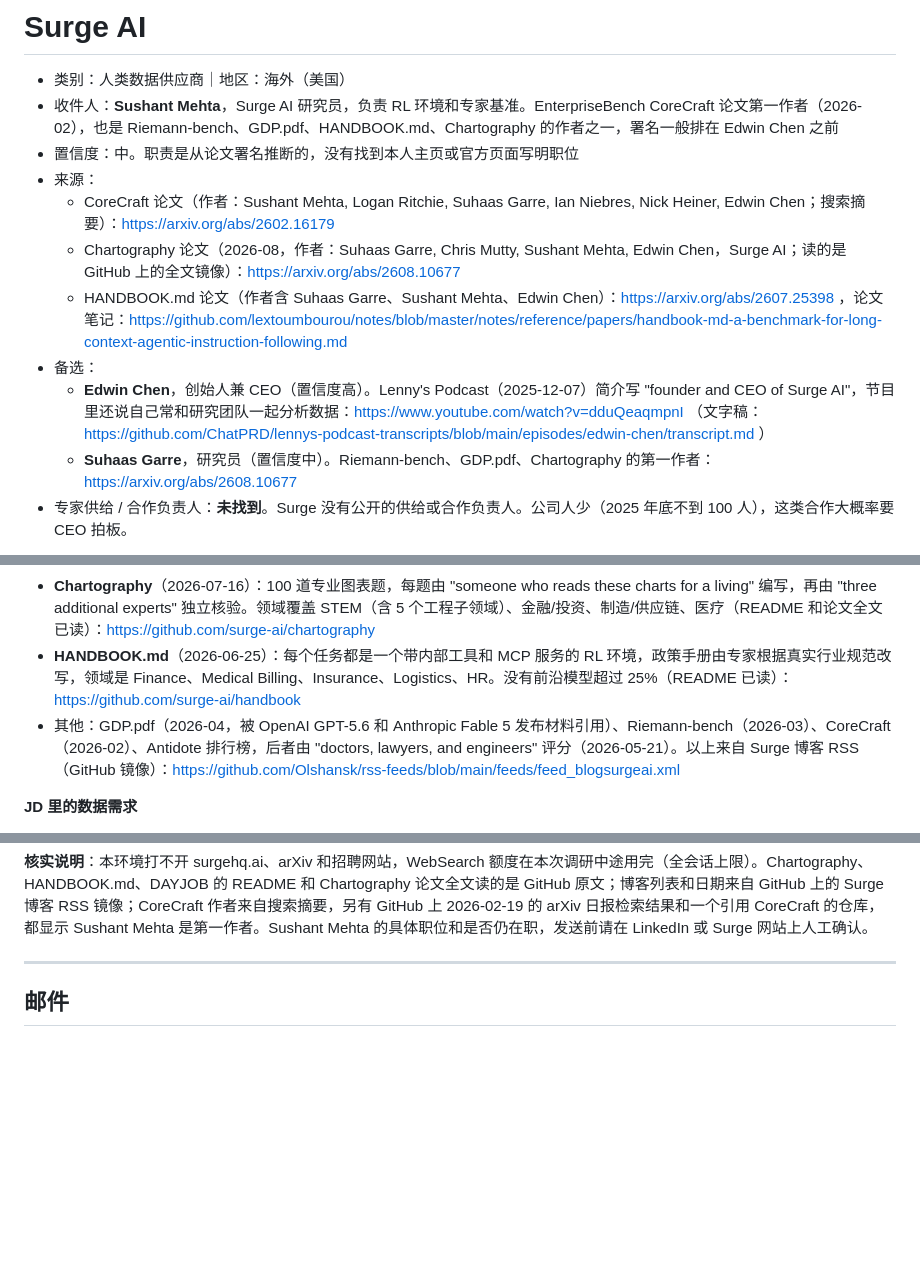
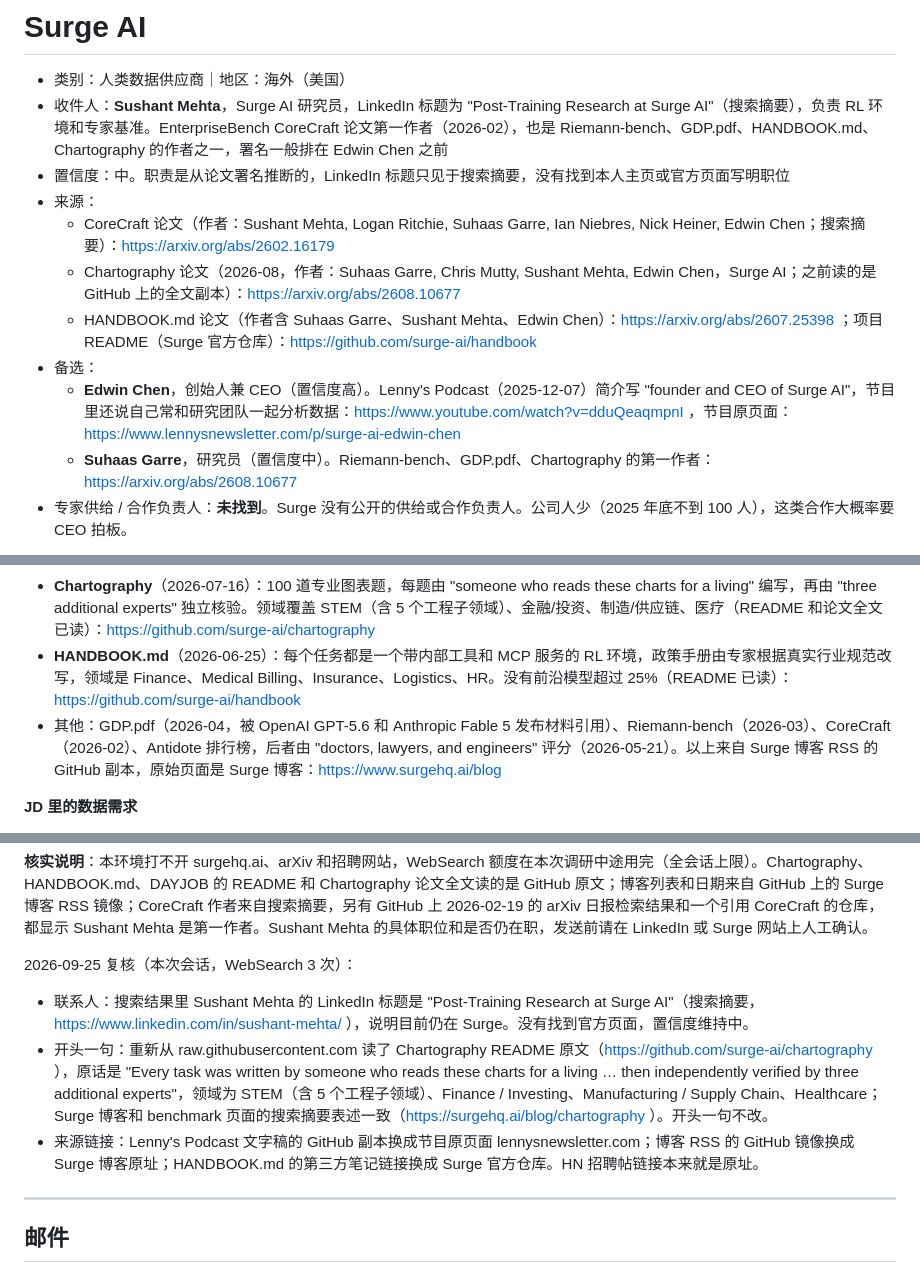
Before and after one commit to wangchen0802/outreaching, a Markdown page: drafts/surge-ai.md, 3 parts joined by grey strips. Rendered like a GitHub page; blank space fills up the shorter version.

```diff
--- a/drafts/surge-ai.md
+++ b/drafts/surge-ai.md
@@ -1,14 +1,14 @@
 # Surge AI
 
 - 类别：人类数据供应商｜地区：海外（美国）
-- 收件人：**Sushant Mehta**，Surge AI 研究员，负责 RL 环境和专家基准。EnterpriseBench CoreCraft 论文第一作者（2026-02），也是 Riemann-bench、GDP.pdf、HANDBOOK.md、Chartography 的作者之一，署名一般排在 Edwin Chen 之前
-- 置信度：中。职责是从论文署名推断的，没有找到本人主页或官方页面写明职位
+- 收件人：**Sushant Mehta**，Surge AI 研究员，LinkedIn 标题为 "Post-Training Research at Surge AI"（搜索摘要），负责 RL 环境和专家基准。EnterpriseBench CoreCraft 论文第一作者（2026-02），也是 Riemann-bench、GDP.pdf、HANDBOOK.md、Chartography 的作者之一，署名一般排在 Edwin Chen 之前
+- 置信度：中。职责是从论文署名推断的，LinkedIn 标题只见于搜索摘要，没有找到本人主页或官方页面写明职位
 - 来源：
   - CoreCraft 论文（作者：Sushant Mehta, Logan Ritchie, Suhaas Garre, Ian Niebres, Nick Heiner, Edwin Chen；搜索摘要）：https://arxiv.org/abs/2602.16179
-  - Chartography 论文（2026-08，作者：Suhaas Garre, Chris Mutty, Sushant Mehta, Edwin Chen，Surge AI；读的是 GitHub 上的全文镜像）：https://arxiv.org/abs/2608.10677
-  - HANDBOOK.md 论文（作者含 Suhaas Garre、Sushant Mehta、Edwin Chen）：https://arxiv.org/abs/2607.25398 ，论文笔记：https://github.com/lextoumbourou/notes/blob/master/notes/reference/papers/handbook-md-a-benchmark-for-long-context-agentic-instruction-following.md
+  - Chartography 论文（2026-08，作者：Suhaas Garre, Chris Mutty, Sushant Mehta, Edwin Chen，Surge AI；之前读的是 GitHub 上的全文副本）：https://arxiv.org/abs/2608.10677
+  - HANDBOOK.md 论文（作者含 Suhaas Garre、Sushant Mehta、Edwin Chen）：https://arxiv.org/abs/2607.25398 ；项目 README（Surge 官方仓库）：https://github.com/surge-ai/handbook
 - 备选：
-  - **Edwin Chen**，创始人兼 CEO（置信度高）。Lenny's Podcast（2025-12-07）简介写 "founder and CEO of Surge AI"，节目里还说自己常和研究团队一起分析数据：https://www.youtube.com/watch?v=dduQeaqmpnI （文字稿：https://github.com/ChatPRD/lennys-podcast-transcripts/blob/main/episodes/edwin-chen/transcript.md ）
+  - **Edwin Chen**，创始人兼 CEO（置信度高）。Lenny's Podcast（2025-12-07）简介写 "founder and CEO of Surge AI"，节目里还说自己常和研究团队一起分析数据：https://www.youtube.com/watch?v=dduQeaqmpnI ，节目原页面：https://www.lennysnewsletter.com/p/surge-ai-edwin-chen
   - **Suhaas Garre**，研究员（置信度中）。Riemann-bench、GDP.pdf、Chartography 的第一作者：https://arxiv.org/abs/2608.10677
 - 专家供给 / 合作负责人：**未找到**。Surge 没有公开的供给或合作负责人。公司人少（2025 年底不到 100 人），这类合作大概率要 CEO 拍板。
 
@@ -21,7 +21,7 @@
 - Tuesday Work Index 综合基准（2026-08-18）和几期模型评测：https://www.surgehq.ai/blog/tuesday-frontier-work-index
 - **Chartography**（2026-07-16）：100 道专业图表题，每题由 "someone who reads these charts for a living" 编写，再由 "three additional experts" 独立核验。领域覆盖 STEM（含 5 个工程子领域）、金融/投资、制造/供应链、医疗（README 和论文全文已读）：https://github.com/surge-ai/chartography
 - **HANDBOOK.md**（2026-06-25）：每个任务都是一个带内部工具和 MCP 服务的 RL 环境，政策手册由专家根据真实行业规范改写，领域是 Finance、Medical Billing、Insurance、Logistics、HR。没有前沿模型超过 25%（README 已读）：https://github.com/surge-ai/handbook
-- 其他：GDP.pdf（2026-04，被 OpenAI GPT-5.6 和 Anthropic Fable 5 发布材料引用）、Riemann-bench（2026-03）、CoreCraft（2026-02）、Antidote 排行榜，后者由 "doctors, lawyers, and engineers" 评分（2026-05-21）。以上来自 Surge 博客 RSS（GitHub 镜像）：https://github.com/Olshansk/rss-feeds/blob/main/feeds/feed_blogsurgeai.xml
+- 其他：GDP.pdf（2026-04，被 OpenAI GPT-5.6 和 Anthropic Fable 5 发布材料引用）、Riemann-bench（2026-03）、CoreCraft（2026-02）、Antidote 排行榜，后者由 "doctors, lawyers, and engineers" 评分（2026-05-21）。以上来自 Surge 博客 RSS 的 GitHub 副本，原始页面是 Surge 博客：https://www.surgehq.ai/blog
 
 **JD 里的数据需求**
 - HN "Who is hiring"（2026-07），Surge 员工发帖，招 Software Engineers 和 Strategic Project Lead，写到 "Our current focus is RL environments to help our clients ship agents that interact with the world"（读的是 GitHub 存档）：https://news.ycombinator.com/item?id=48753928
@@ -41,6 +41,11 @@
 - 没有查到 Surge 向外部供应商采购的公开报道。
 
 **核实说明**：本环境打不开 surgehq.ai、arXiv 和招聘网站，WebSearch 额度在本次调研中途用完（全会话上限）。Chartography、HANDBOOK.md、DAYJOB 的 README 和 Chartography 论文全文读的是 GitHub 原文；博客列表和日期来自 GitHub 上的 Surge 博客 RSS 镜像；CoreCraft 作者来自搜索摘要，另有 GitHub 上 2026-02-19 的 arXiv 日报检索结果和一个引用 CoreCraft 的仓库，都显示 Sushant Mehta 是第一作者。Sushant Mehta 的具体职位和是否仍在职，发送前请在 LinkedIn 或 Surge 网站上人工确认。
+
+2026-09-25 复核（本次会话，WebSearch 3 次）：
+- 联系人：搜索结果里 Sushant Mehta 的 LinkedIn 标题是 "Post-Training Research at Surge AI"（搜索摘要，https://www.linkedin.com/in/sushant-mehta/ ），说明目前仍在 Surge。没有找到官方页面，置信度维持中。
+- 开头一句：重新从 raw.githubusercontent.com 读了 Chartography README 原文（https://github.com/surge-ai/chartography ），原话是 "Every task was written by someone who reads these charts for a living … then independently verified by three additional experts"，领域为 STEM（含 5 个工程子领域）、Finance / Investing、Manufacturing / Supply Chain、Healthcare；Surge 博客和 benchmark 页面的搜索摘要表述一致（https://surgehq.ai/blog/chartography ）。开头一句不改。
+- 来源链接：Lenny's Podcast 文字稿的 GitHub 副本换成节目原页面 lennysnewsletter.com；博客 RSS 的 GitHub 镜像换成 Surge 博客原址；HANDBOOK.md 的第三方笔记链接换成 Surge 官方仓库。HN 招聘帖链接本来就是原址。
 
 ---
 
```
Also changed, not shown: drafts/rogo.md (+5 -0 lines), drafts/xai.md (+8 -2 lines).
